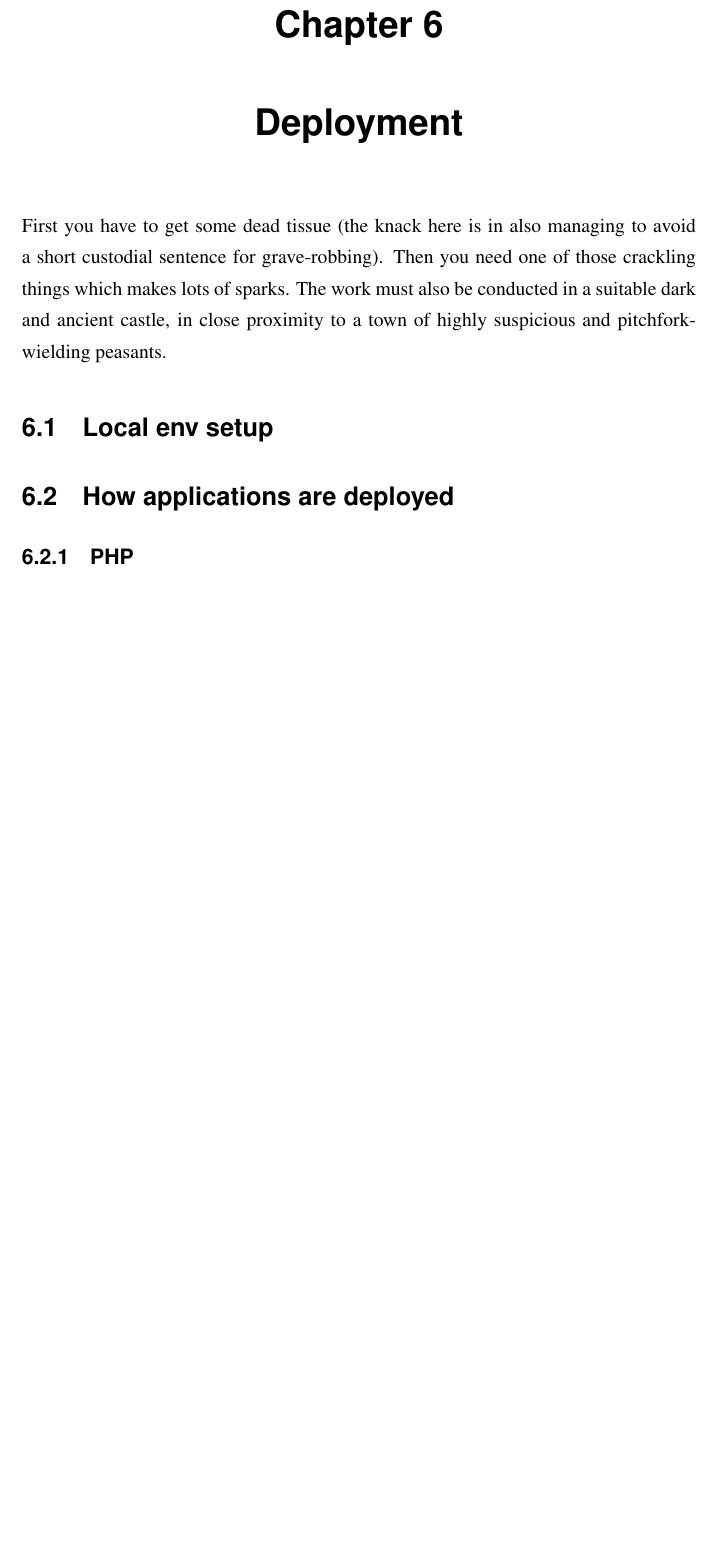
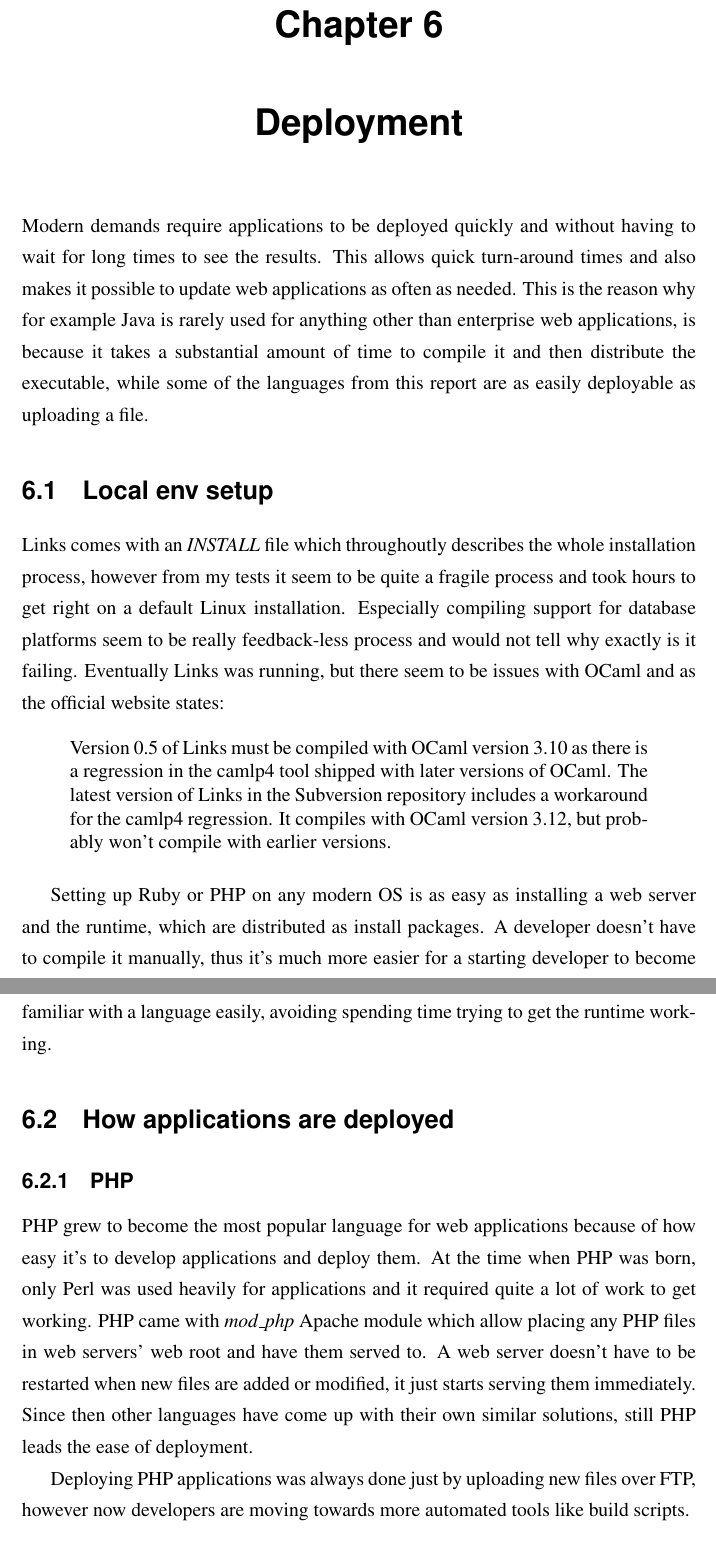
Before and after one commit to juokaz/dissertation, a LaTeX thesis (dissertation.tex, which reads deployment.tex): part of page 33 of 34 before the commit and two parts of pages 33 and 34 of 35 after it, the two joined at a grey line, cut so that both start at the same text, the shorter picture padded with empty space. Compiled offline with pdfLaTeX.

Commit message:
Added initial deployment text

```diff
--- a/deployment.tex
+++ b/deployment.tex
@@ -1,19 +1,24 @@
-%% Sample chapter file, for use in a thesis.
-%% Don't forget to put the \chapter{...} header onto each file.
-
 \chapter{Deployment}
 
-First you have to get some dead tissue (the knack here is in also managing to
-avoid a short custodial sentence for grave-robbing). Then you need one of
-those crackling things which makes lots of sparks. The work must also be
-conducted in a suitable dark and ancient castle, in close proximity to a town
-of highly suspicious and pitchfork-wielding peasants.
+Modern demands require applications to be deployed quickly and without having to wait for long times to see the results. This allows quick turn-around times and also makes it possible to update web applications as often as needed. This is the reason why for example Java is rarely used for anything other than enterprise web applications, is because it takes a substantial amount of time to compile it and then distribute the executable, while some of the languages from this report are as easily deployable as uploading a file.
 
 \section{Local env setup}
+
+Links comes with an \textit{INSTALL} file which throughoutly describes the whole installation process, however from my tests it seem to be quite a fragile process and took hours to get right on a default Linux installation. Especially compiling support for database platforms seem to be really feedback-less process and would not tell why exactly is it failing. Eventually Links was running, but there seem to be issues with OCaml and as the official website states:
+
+\begin{quote}
+Version 0.5 of Links must be compiled with OCaml version 3.10 as there is a regression in the camlp4 tool shipped with later versions of OCaml. The latest version of Links in the Subversion repository includes a workaround for the camlp4 regression. It compiles with OCaml version 3.12, but probably won't compile with earlier versions.
+\end{quote}
+
+Setting up Ruby or PHP on any modern OS is as easy as installing a web server and the runtime, which are distributed as install packages. A developer doesn't have to compile it manually, thus it's much more easier for a starting developer to become familiar with a language easily, avoiding spending time trying to get the runtime working.
 
 \section{How applications are deployed}
 
 \subsection{PHP}
+
+PHP grew to become the most popular language for web applications because of how easy it's to develop applications and deploy them. At the time when PHP was born, only Perl was used heavily for applications and it required quite a lot of work to get working. PHP came with \textit{mod\_php} Apache module which allow placing any PHP files in web servers' web root and have them served to. A web server doesn't have to be restarted when new files are added or modified, it just starts serving them immediately. Since then other languages have come up with their own similar solutions, still PHP leads the ease of deployment.
+
+Deploying PHP applications was always done just by uploading new files over FTP, however now developers are moving towards more automated tools like build scripts.
 
 \subsection{Ruby}
 
```
